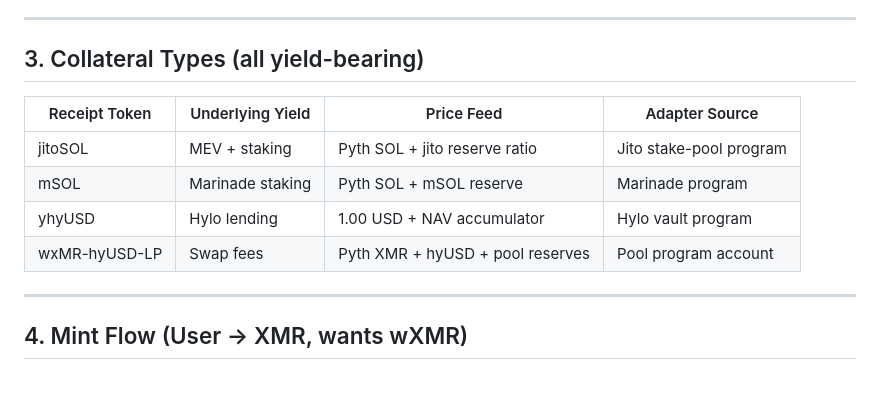
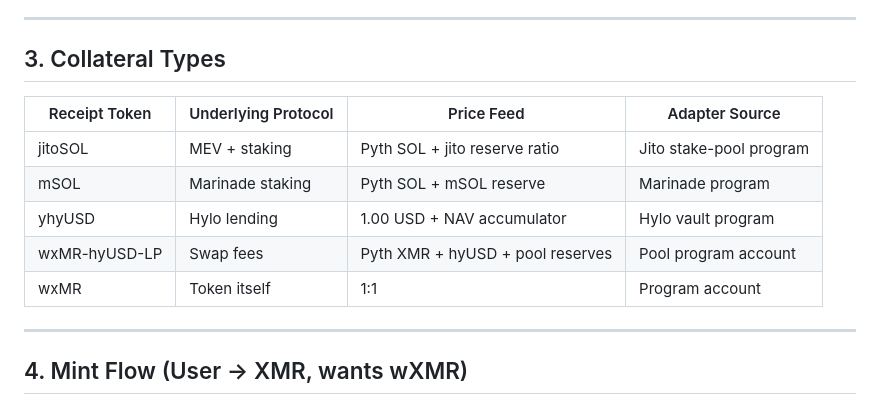
Before and after one commit to madschristensen99/fungerbil, a Markdown page: SYNTHWRAP.md, the part around the change. GitHub-like rendering.

```diff
--- a/SYNTHWRAP.md
+++ b/SYNTHWRAP.md
@@ -32,15 +32,15 @@
 
 ---
 
-## 3.  Collateral Types (all yield-bearing)
+## 3.  Collateral Types
 
-| Receipt Token | Underlying Yield | Price Feed | Adapter Source |
+| Receipt Token | Underlying Protocol | Price Feed | Adapter Source |
 |---------------|------------------|------------|----------------|
 | jitoSOL | MEV + staking | Pyth SOL + jito reserve ratio | Jito stake-pool program |
 | mSOL | Marinade staking | Pyth SOL + mSOL reserve | Marinade program |
 | yhyUSD | Hylo lending | 1.00 USD + NAV accumulator | Hylo vault program |
 | wxMR-hyUSD-LP | Swap fees | Pyth XMR + hyUSD + pool reserves | Pool program account |
-
+| wxMR | Token itself | 1:1 | Program account |
 ---
 
 ## 4.  Mint Flow (User → XMR, wants wXMR)
```
